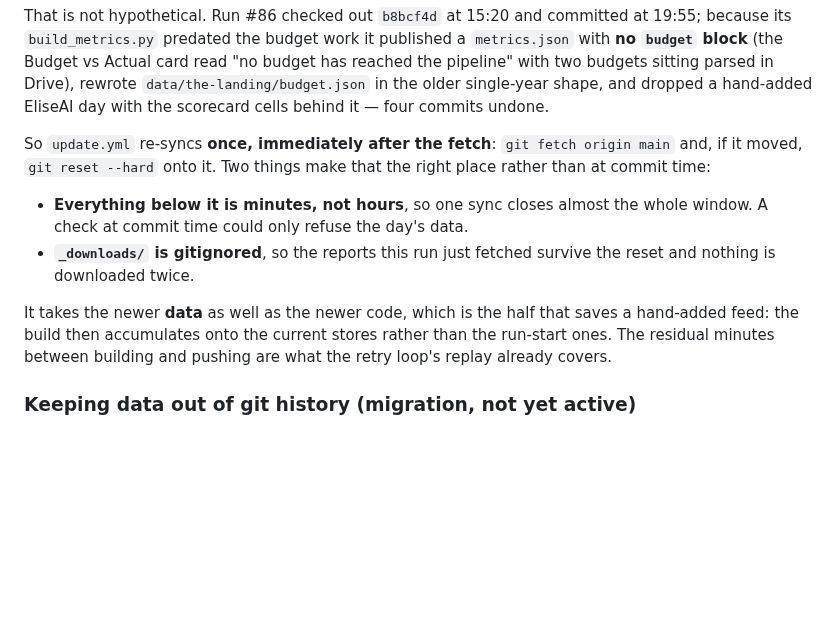
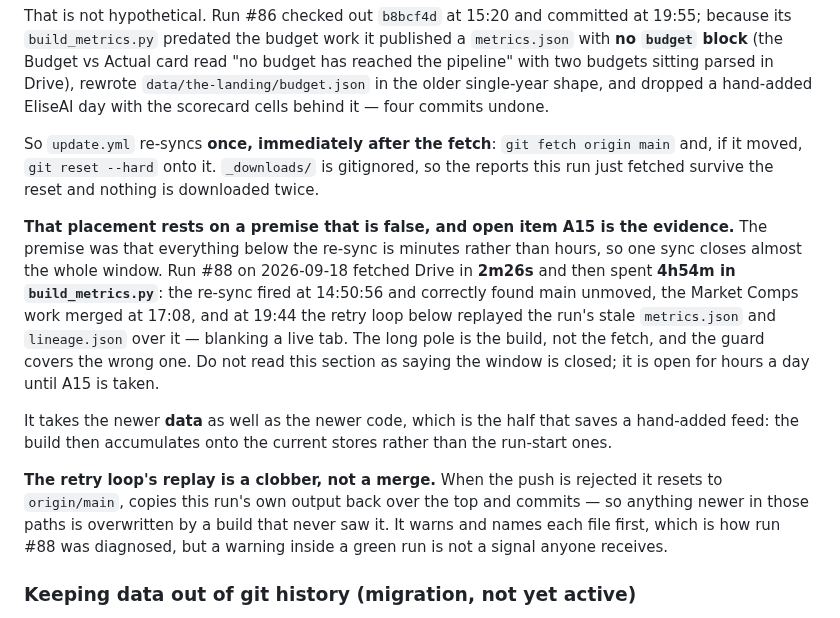
Before and after one commit to AlignDashboard/Align-Resi-Dashboard, a Markdown page: CLAUDE.md, the part around the change. GitHub-like rendering; blank space fills up the shorter version.

Commit message:
Record A15: the cron re-sync guards the fetch, not the build
Run #88 is the evidence and CLAUDE.md now carries the correction rather than
the premise it was written on -- the Drive fetch took 2m26s, build_metrics took
4h54m, and the retry loop replayed stale output over a merge that landed three
hours into that build. The section that said the window was closed now says
which half of it is open and points at A15.

Also names the retry loop for what it is: a clobber that warns, not a merge.

Co-Authored-By: Claude Opus 5 <noreply@anthropic.com>
Claude-Session: https://claude.ai/code/session_01Up6HJQAAyCfYwjvyG43tEL

```diff
--- a/CLAUDE.md
+++ b/CLAUDE.md
@@ -2208,18 +2208,30 @@ dropped a hand-added EliseAI day with the scorecard cells behind it — four
 commits undone.
 
 So `update.yml` re-syncs **once, immediately after the fetch**:
-`git fetch origin main` and, if it moved, `git reset --hard` onto it. Two
-things make that the right place rather than at commit time:
-
-- **Everything below it is minutes, not hours**, so one sync closes almost the
-  whole window. A check at commit time could only refuse the day's data.
-- **`_downloads/` is gitignored**, so the reports this run just fetched survive
-  the reset and nothing is downloaded twice.
+`git fetch origin main` and, if it moved, `git reset --hard` onto it.
+`_downloads/` is gitignored, so the reports this run just fetched survive the
+reset and nothing is downloaded twice.
+
+**That placement rests on a premise that is false, and open item A15 is the
+evidence.** The premise was that everything below the re-sync is minutes rather
+than hours, so one sync closes almost the whole window. Run #88 on 2026-09-18
+fetched Drive in **2m26s** and then spent **4h54m in `build_metrics.py`**: the
+re-sync fired at 14:50:56 and correctly found main unmoved, the Market Comps
+work merged at 17:08, and at 19:44 the retry loop below replayed the run's
+stale `metrics.json` and `lineage.json` over it — blanking a live tab. The long
+pole is the build, not the fetch, and the guard covers the wrong one. Do not
+read this section as saying the window is closed; it is open for hours a day
+until A15 is taken.
 
 It takes the newer **data** as well as the newer code, which is the half that
 saves a hand-added feed: the build then accumulates onto the current stores
-rather than the run-start ones. The residual minutes between building and
-pushing are what the retry loop's replay already covers.
+rather than the run-start ones.
+
+**The retry loop's replay is a clobber, not a merge.** When the push is
+rejected it resets to `origin/main`, copies this run's own output back over the
+top and commits — so anything newer in those paths is overwritten by a build
+that never saw it. It warns and names each file first, which is how run #88 was
+diagnosed, but a warning inside a green run is not a signal anyone receives.
 
 ### Keeping data out of git history (migration, not yet active)
 
```
Also changed, not shown: OPEN_ITEMS.md (+1 -0 lines).
